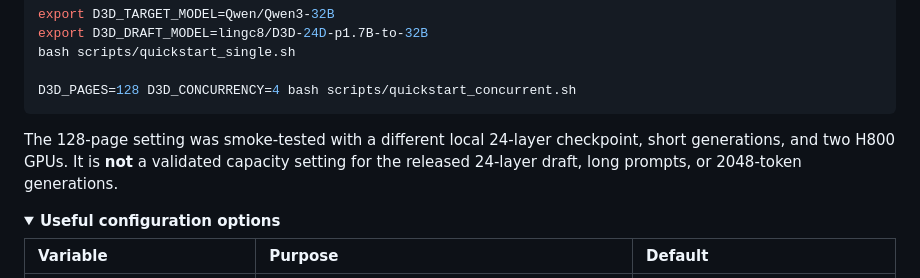
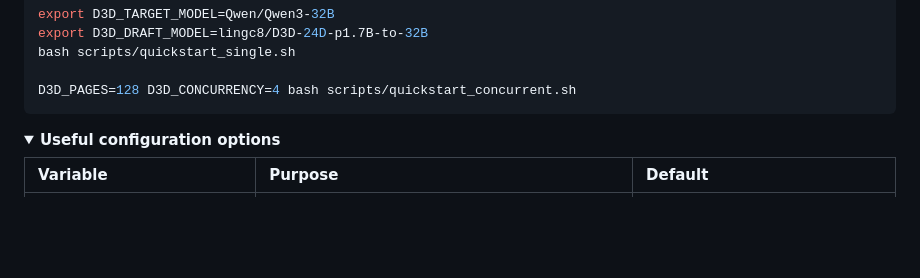
Before and after one commit to linguancong524/D3D, a Markdown page: README.md, the part around the change. Drawn GitHub-style; folded sections open; blank space fills up the shorter version.

Commit message:
Drop the 128-page capacity caveat from both READMEs

````diff
--- a/README.md
+++ b/README.md
@@ -133,11 +133,6 @@ bash scripts/quickstart_single.sh
 D3D_PAGES=128 D3D_CONCURRENCY=4 bash scripts/quickstart_concurrent.sh
 ```
 
-The 128-page setting was smoke-tested with a different local 24-layer
-checkpoint, short generations, and two H800 GPUs. It is **not** a validated
-capacity setting for the released 24-layer draft, long prompts, or
-2048-token generations.
-
 </details>
 
 <details>
````
Also changed, not shown: README.zh-CN.md (+0 -4 lines).
